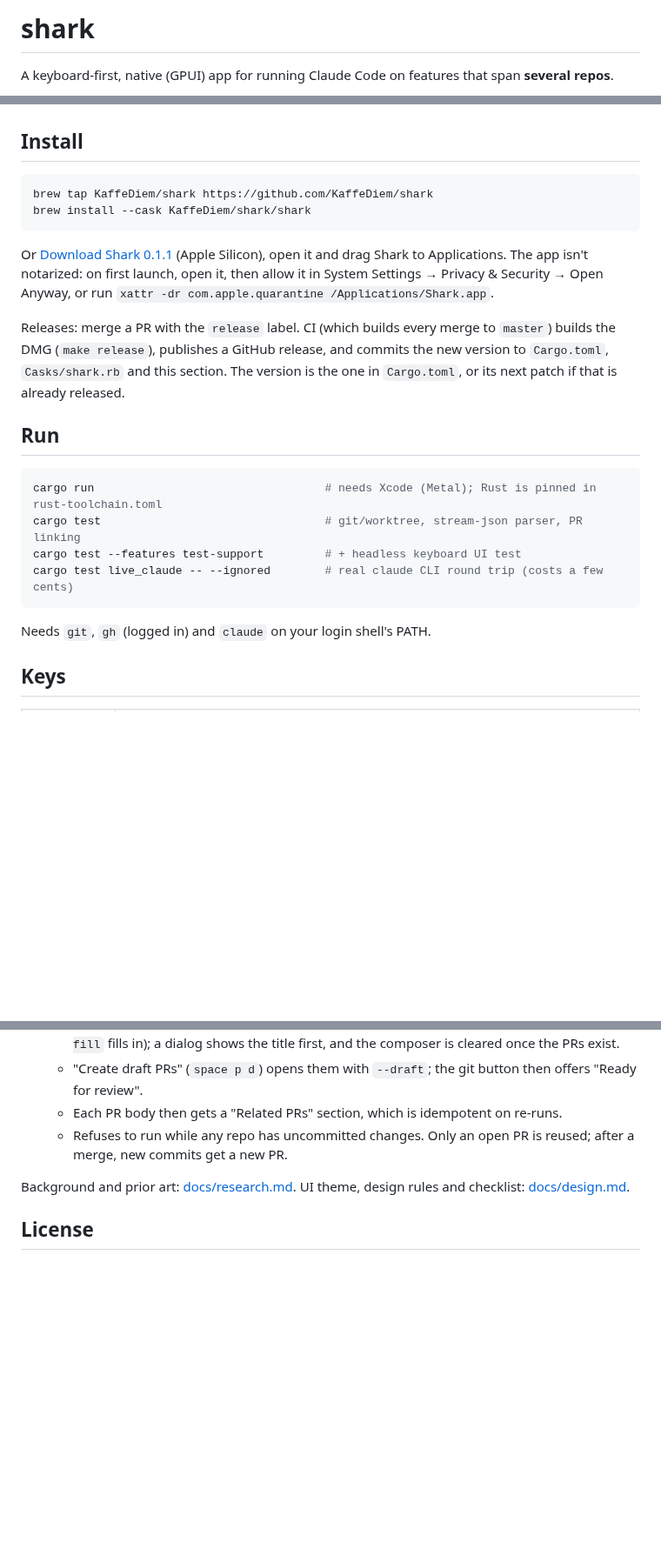
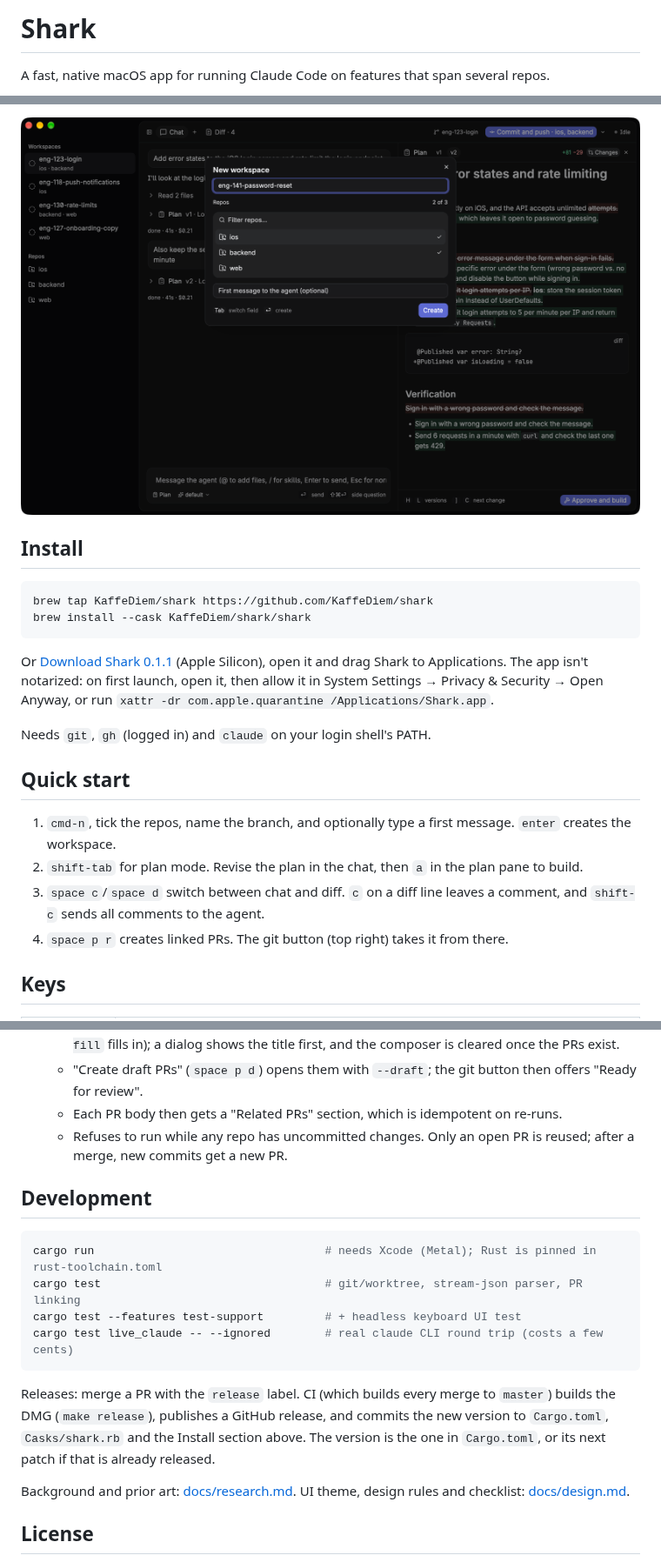
Before and after one commit to KaffeDiem/shark, a Markdown page: README.md, 3 parts joined by grey strips. Shown at 87% size. GitHub-like rendering; pictures changed too: docs/images/multi-repo.png (added); blank space fills up the shorter version.

Commit message:
Lead the README with Shark's main features and screenshots
Adds sections for native speed, versioned plans and multi-repo
workspaces, each with a screenshot, plus a quick start. Moves the
cargo commands and release notes to a Development section.

Co-Authored-By: Claude Opus 5.5 (1M context) <noreply@anthropic.com>

````diff
--- a/README.md
+++ b/README.md
@@ -1,4 +1,4 @@
-# shark
+# Shark
 
-A keyboard-first, native (GPUI) app for running Claude Code on features that span **several repos**.
+A fast, native macOS app for running Claude Code on features that span several repos.
 
@@ -6,3 +20,4 @@ One workspace = one feature = N git worktrees on a shared branch, e.g. `~/shark/
+<img src="docs/images/multi-repo.png" width="800" alt="The new-workspace dialog with several repos ticked">
 
 ## Install
 ```sh
@@ -11,16 +26,13 @@ brew install --cask KaffeDiem/shark/shark
 ```
 Or [Download Shark 0.1.1](https://github.com/KaffeDiem/shark/releases/download/v0.1.1/Shark-0.1.1.dmg) (Apple Silicon), open it and drag Shark to Applications. The app isn't notarized: on first launch, open it, then allow it in System Settings → Privacy & Security → Open Anyway, or run `xattr -dr com.apple.quarantine /Applications/Shark.app`.
 
-Releases: merge a PR with the `release` label. CI (which builds every merge to `master`) builds the DMG (`make release`), publishes a GitHub release, and commits the new version to `Cargo.toml`, `Casks/shark.rb` and this section. The version is the one in `Cargo.toml`, or its next patch if that is already released.
+Needs `git`, `gh` (logged in) and `claude` on your login shell's PATH.
 
-## Run
-```sh
-cargo run                                  # needs Xcode (Metal); Rust is pinned in rust-toolchain.toml
-cargo test                                 # git/worktree, stream-json parser, PR linking
-cargo test --features test-support         # + headless keyboard UI test
-cargo test live_claude -- --ignored        # real claude CLI round trip (costs a few cents)
-```
-Needs `git`, `gh` (logged in) and `claude` on your login shell's PATH.
+## Quick start
+1. `cmd-n`, tick the repos, name the branch, and optionally type a first message. `enter` creates the workspace.
+2. `shift-tab` for plan mode. Revise the plan in the chat, then `a` in the plan pane to build.
+3. `space c`/`space d` switch between chat and diff. `c` on a diff line leaves a comment, and `shift-c` sends all comments to the agent.
+4. `space p r` creates linked PRs. The git button (top right) takes it from there.
 
 ## Keys
 | Where | Keys |
@@ -86,6 +98,16 @@ Needs `git`, `gh` (logged in) and `claude` on your login shell's PATH.
   - Each PR body then gets a "Related PRs" section, which is idempotent on re-runs.
   - Refuses to run while any repo has uncommitted changes. Only an open PR is reused; after a merge, new commits get a new PR.
 
+## Development
+```sh
+cargo run                                  # needs Xcode (Metal); Rust is pinned in rust-toolchain.toml
+cargo test                                 # git/worktree, stream-json parser, PR linking
+cargo test --features test-support         # + headless keyboard UI test
+cargo test live_claude -- --ignored        # real claude CLI round trip (costs a few cents)
+```
+
+Releases: merge a PR with the `release` label. CI (which builds every merge to `master`) builds the DMG (`make release`), publishes a GitHub release, and commits the new version to `Cargo.toml`, `Casks/shark.rb` and the Install section above. The version is the one in `Cargo.toml`, or its next patch if that is already released.
+
 Background and prior art: [docs/research.md](docs/research.md). UI theme, design rules and checklist: [docs/design.md](docs/design.md).
 
 ## License
````
Also changed, not shown: other parts of README.md (+15 -1 lines), docs/images/hero.png (added), docs/images/palette.png (added), docs/images/plan-versions.png (added).
